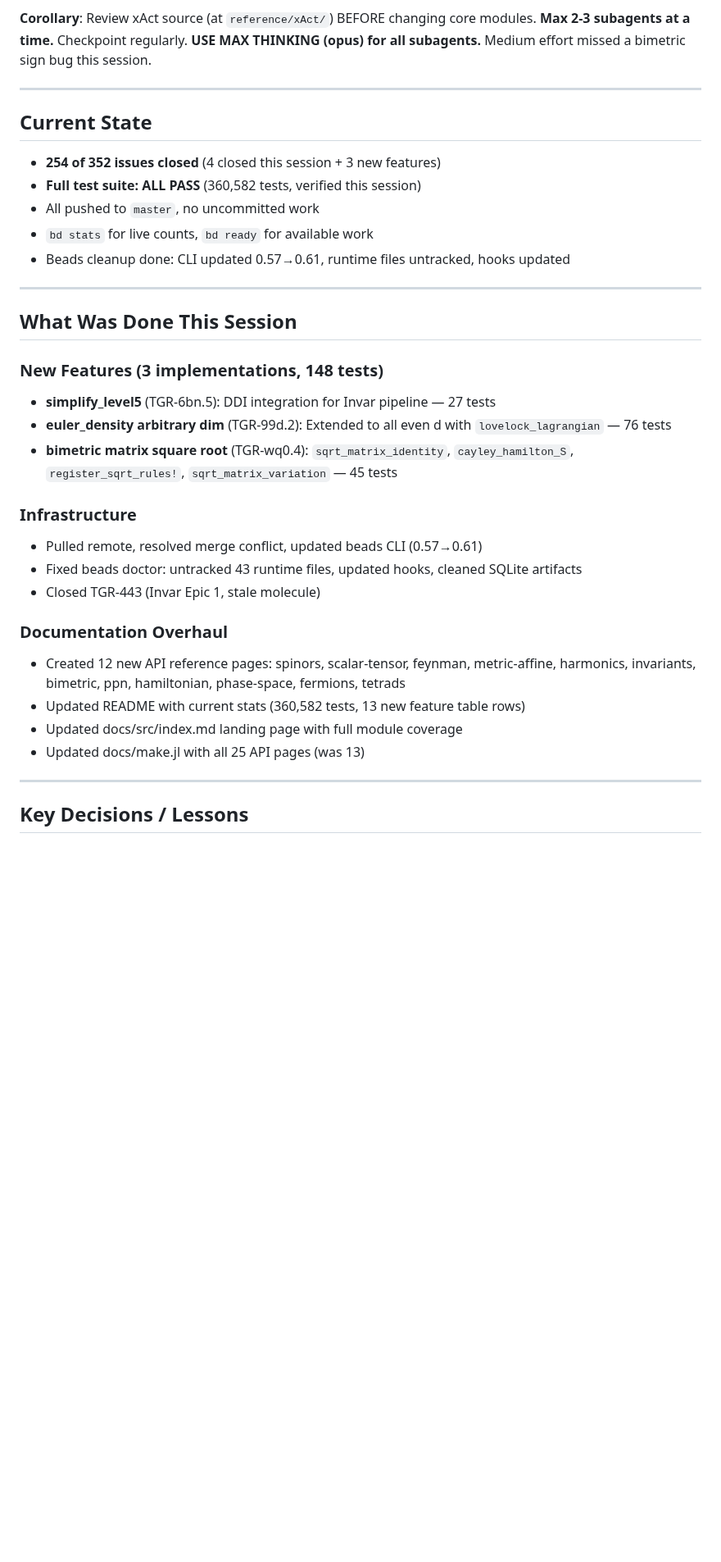
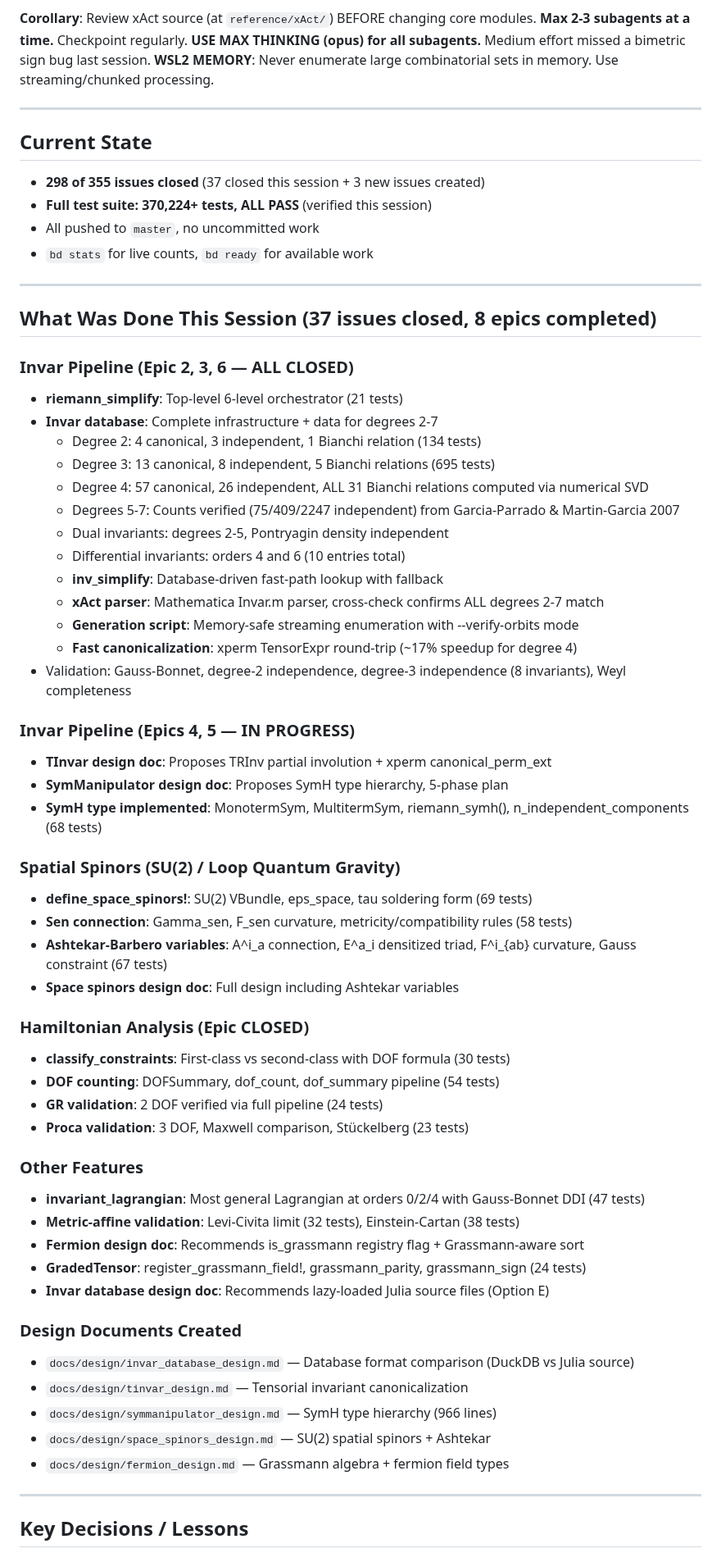
Before and after one commit to tobiasosborne/TensorGR.jl, a Markdown page: HANDOFF.md, the part around one of its changes. Shown at 82% size. GitHub-like rendering; blank space fills up the shorter version.

```diff
--- a/HANDOFF.md
+++ b/HANDOFF.md
@@ -16,37 +16,67 @@
 
 **Corollary**: Review xAct source (at `reference/xAct/`) BEFORE changing core modules.
 **Max 2-3 subagents at a time.** Checkpoint regularly.
-**USE MAX THINKING (opus) for all subagents.** Medium effort missed a bimetric sign bug this session.
+**USE MAX THINKING (opus) for all subagents.** Medium effort missed a bimetric sign bug last session.
+**WSL2 MEMORY**: Never enumerate large combinatorial sets in memory. Use streaming/chunked processing.
 
 ---
 
 ## Current State
 
-- **254 of 352 issues closed** (4 closed this session + 3 new features)
-- **Full test suite: ALL PASS** (360,582 tests, verified this session)
+- **298 of 355 issues closed** (37 closed this session + 3 new issues created)
+- **Full test suite: 370,224+ tests, ALL PASS** (verified this session)
 - All pushed to `master`, no uncommitted work
 - `bd stats` for live counts, `bd ready` for available work
-- Beads cleanup done: CLI updated 0.57→0.61, runtime files untracked, hooks updated
 
 ---
 
-## What Was Done This Session
+## What Was Done This Session (37 issues closed, 8 epics completed)
 
-### New Features (3 implementations, 148 tests)
-- **simplify_level5** (TGR-6bn.5): DDI integration for Invar pipeline — 27 tests
-- **euler_density arbitrary dim** (TGR-99d.2): Extended to all even d with `lovelock_lagrangian` — 76 tests
-- **bimetric matrix square root** (TGR-wq0.4): `sqrt_matrix_identity`, `cayley_hamilton_S`, `register_sqrt_rules!`, `sqrt_matrix_variation` — 45 tests
+### Invar Pipeline (Epic 2, 3, 6 — ALL CLOSED)
+- **riemann_simplify**: Top-level 6-level orchestrator (21 tests)
+- **Invar database**: Complete infrastructure + data for degrees 2-7
+  - Degree 2: 4 canonical, 3 independent, 1 Bianchi relation (134 tests)
+  - Degree 3: 13 canonical, 8 independent, 5 Bianchi relations (695 tests)
+  - Degree 4: 57 canonical, 26 independent, ALL 31 Bianchi relations computed via numerical SVD
+  - Degrees 5-7: Counts verified (75/409/2247 independent) from Garcia-Parrado & Martin-Garcia 2007
+  - Dual invariants: degrees 2-5, Pontryagin density independent
+  - Differential invariants: orders 4 and 6 (10 entries total)
+  - **inv_simplify**: Database-driven fast-path lookup with fallback
+  - **xAct parser**: Mathematica Invar.m parser, cross-check confirms ALL degrees 2-7 match
+  - **Generation script**: Memory-safe streaming enumeration with --verify-orbits mode
+  - **Fast canonicalization**: xperm TensorExpr round-trip (~17% speedup for degree 4)
+- Validation: Gauss-Bonnet, degree-2 independence, degree-3 independence (8 invariants), Weyl completeness
 
-### Infrastructure
-- Pulled remote, resolved merge conflict, updated beads CLI (0.57→0.61)
-- Fixed beads doctor: untracked 43 runtime files, updated hooks, cleaned SQLite artifacts
-- Closed TGR-443 (Invar Epic 1, stale molecule)
+### Invar Pipeline (Epics 4, 5 — IN PROGRESS)
+- **TInvar design doc**: Proposes TRInv partial involution + xperm canonical_perm_ext
+- **SymManipulator design doc**: Proposes SymH type hierarchy, 5-phase plan
+- **SymH type implemented**: MonotermSym, MultitermSym, riemann_symh(), n_independent_components (68 tests)
 
-### Documentation Overhaul
-- Created 12 new API reference pages: spinors, scalar-tensor, feynman, metric-affine, harmonics, invariants, bimetric, ppn, hamiltonian, phase-space, fermions, tetrads
-- Updated README with current stats (360,582 tests, 13 new feature table rows)
-- Updated docs/src/index.md landing page with full module coverage
-- Updated docs/make.jl with all 25 API pages (was 13)
+### Spatial Spinors (SU(2) / Loop Quantum Gravity)
+- **define_space_spinors!**: SU(2) VBundle, eps_space, tau soldering form (69 tests)
+- **Sen connection**: Gamma_sen, F_sen curvature, metricity/compatibility rules (58 tests)
+- **Ashtekar-Barbero variables**: A^i_a connection, E^a_i densitized triad, F^i_{ab} curvature, Gauss constraint (67 tests)
+- **Space spinors design doc**: Full design including Ashtekar variables
+
+### Hamiltonian Analysis (Epic CLOSED)
+- **classify_constraints**: First-class vs second-class with DOF formula (30 tests)
+- **DOF counting**: DOFSummary, dof_count, dof_summary pipeline (54 tests)
+- **GR validation**: 2 DOF verified via full pipeline (24 tests)
+- **Proca validation**: 3 DOF, Maxwell comparison, Stückelberg (23 tests)
+
+### Other Features
+- **invariant_lagrangian**: Most general Lagrangian at orders 0/2/4 with Gauss-Bonnet DDI (47 tests)
+- **Metric-affine validation**: Levi-Civita limit (32 tests), Einstein-Cartan (38 tests)
+- **Fermion design doc**: Recommends is_grassmann registry flag + Grassmann-aware sort
+- **GradedTensor**: register_grassmann_field!, grassmann_parity, grassmann_sign (24 tests)
+- **Invar database design doc**: Recommends lazy-loaded Julia source files (Option E)
+
+### Design Documents Created
+- `docs/design/invar_database_design.md` — Database format comparison (DuckDB vs Julia source)
+- `docs/design/tinvar_design.md` — Tensorial invariant canonicalization
+- `docs/design/symmanipulator_design.md` — SymH type hierarchy (966 lines)
+- `docs/design/space_spinors_design.md` — SU(2) spatial spinors + Ashtekar
+- `docs/design/fermion_design.md` — Grassmann algebra + fermion field types
 
 ---
 
```
Also changed, not shown: other parts of HANDOFF.md (+32 -30 lines).
